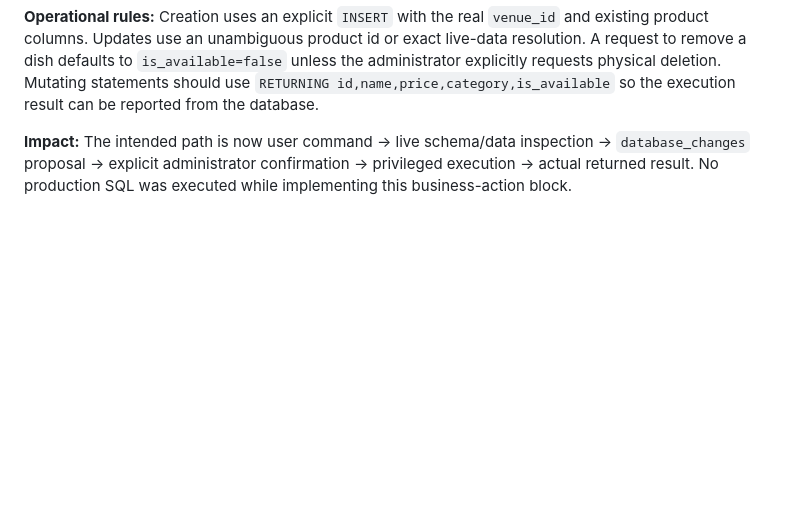
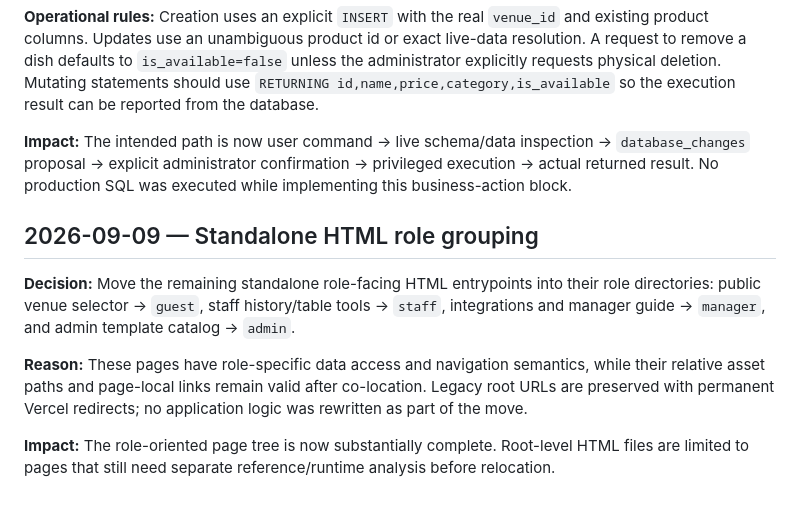
Before and after one commit to sorokoladov7-gif/qr-menu, a Markdown page: docs/decisions.md, the part around the change. GitHub-like rendering; blank space fills up the shorter version.

Commit message:
docs: record standalone page role grouping

```diff
--- a/docs/decisions.md
+++ b/docs/decisions.md
@@ -57,3 +57,11 @@
 **Operational rules:** Creation uses an explicit `INSERT` with the real `venue_id` and existing product columns. Updates use an unambiguous product id or exact live-data resolution. A request to remove a dish defaults to `is_available=false` unless the administrator explicitly requests physical deletion. Mutating statements should use `RETURNING id,name,price,category,is_available` so the execution result can be reported from the database.
 
 **Impact:** The intended path is now user command → live schema/data inspection → `database_changes` proposal → explicit administrator confirmation → privileged execution → actual returned result. No production SQL was executed while implementing this business-action block.
+
+## 2026-09-09 — Standalone HTML role grouping
+
+**Decision:** Move the remaining standalone role-facing HTML entrypoints into their role directories: public venue selector → `guest`, staff history/table tools → `staff`, integrations and manager guide → `manager`, and admin template catalog → `admin`.
+
+**Reason:** These pages have role-specific data access and navigation semantics, while their relative asset paths and page-local links remain valid after co-location. Legacy root URLs are preserved with permanent Vercel redirects; no application logic was rewritten as part of the move.
+
+**Impact:** The role-oriented page tree is now substantially complete. Root-level HTML files are limited to pages that still need separate reference/runtime analysis before relocation.
```
